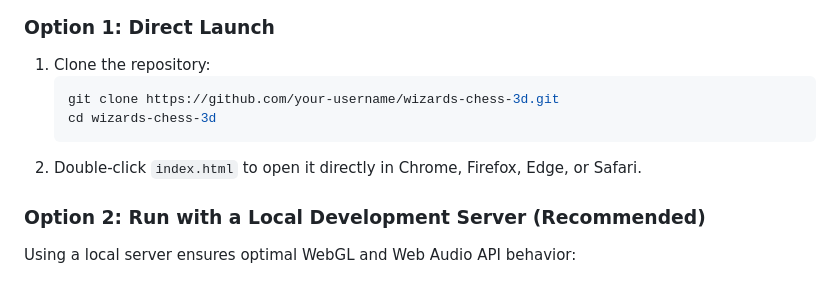
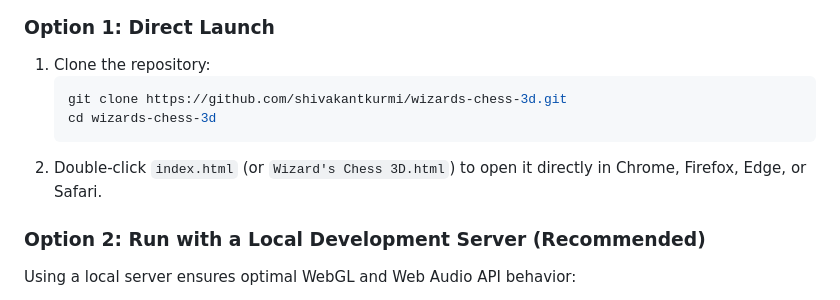
Before and after one commit to shivakantkurmi/wizards-chess-3d, a Markdown page: README.md, the part around one of its changes. Drawn GitHub-style.

```diff
--- a/README.md
+++ b/README.md
@@ -85,10 +116,10 @@ Because the entire application is self-contained with zero build steps required,
 ### Option 1: Direct Launch
 1. Clone the repository:
    ~~~bash
-   git clone https://github.com/your-username/wizards-chess-3d.git
+   git clone https://github.com/shivakantkurmi/wizards-chess-3d.git
    cd wizards-chess-3d
    ~~~
-2. Double-click `index.html` to open it directly in Chrome, Firefox, Edge, or Safari.
+2. Double-click `index.html` (or `Wizard's Chess 3D.html`) to open it directly in Chrome, Firefox, Edge, or Safari.
 
 ### Option 2: Run with a Local Development Server (Recommended)
 Using a local server ensures optimal WebGL and Web Audio API behavior:
```
Also changed, not shown: other parts of README.md (+39 -3 lines), Preview/Front-View.png (added), Preview/Side View.png (added), Preview/Side-View.png (added), Preview/Top-View.png (added), 1 other file.
